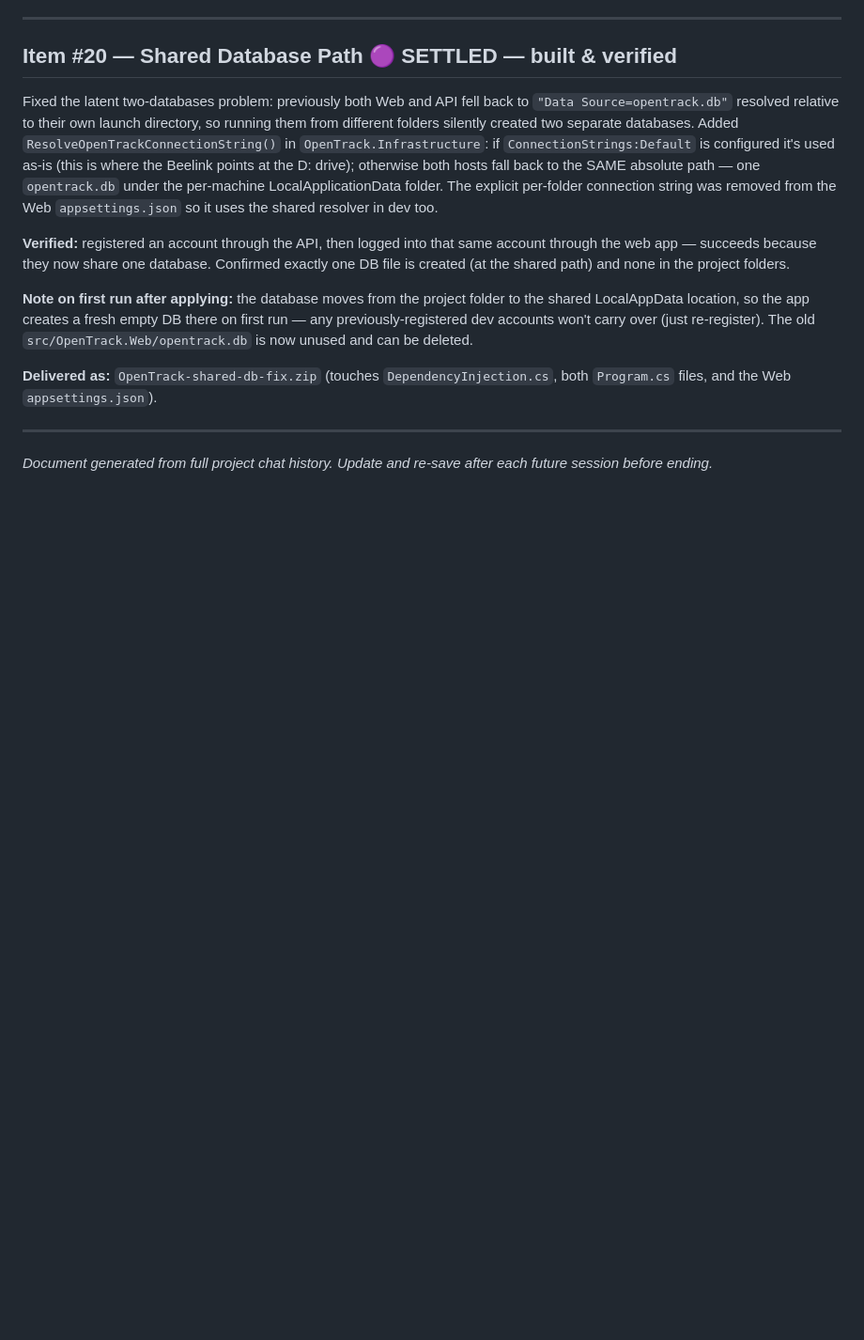
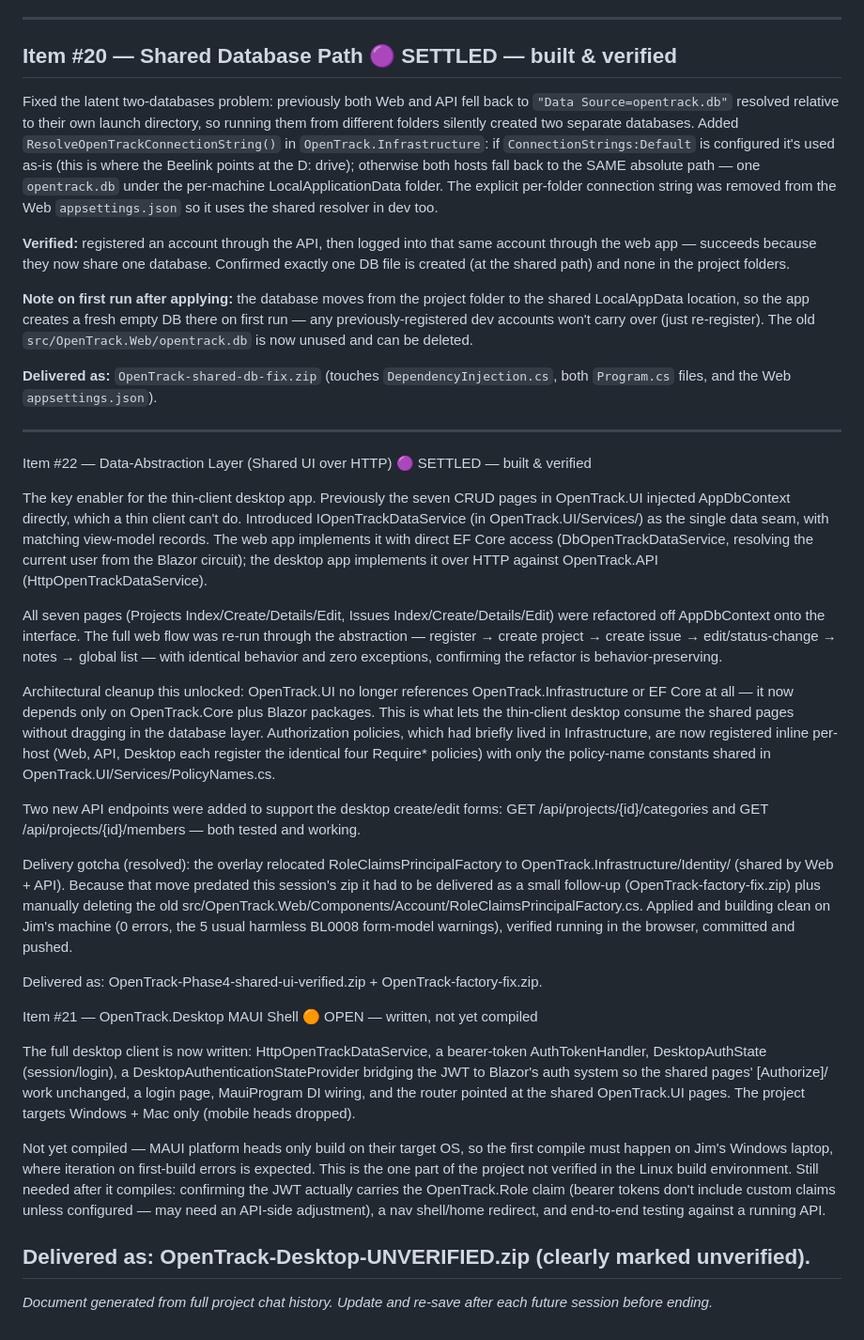
Before and after one commit to KE4CON/OpenTrack, a Markdown page: OpenTrack_Decisions_Log.md, the part around the change. Shown at 94% size. Rendered like a GitHub page; blank space fills up the shorter version.

```diff
--- a/OpenTrack_Decisions_Log.md
+++ b/OpenTrack_Decisions_Log.md
@@ -252,5 +252,27 @@ Fixed the latent two-databases problem: previously both Web and API fell back to
 **Delivered as:** `OpenTrack-shared-db-fix.zip` (touches `DependencyInjection.cs`, both `Program.cs` files, and the Web `appsettings.json`).
 
 ---
+Item #22 — Data-Abstraction Layer (Shared UI over HTTP) 🟣 SETTLED — built & verified
+
+The key enabler for the thin-client desktop app. Previously the seven CRUD pages in OpenTrack.UI injected AppDbContext directly, which a thin client can't do. Introduced IOpenTrackDataService (in OpenTrack.UI/Services/) as the single data seam, with matching view-model records. The web app implements it with direct EF Core access (DbOpenTrackDataService, resolving the current user from the Blazor circuit); the desktop app implements it over HTTP against OpenTrack.API (HttpOpenTrackDataService).
+
+All seven pages (Projects Index/Create/Details/Edit, Issues Index/Create/Details/Edit) were refactored off AppDbContext onto the interface. The full web flow was re-run through the abstraction — register → create project → create issue → edit/status-change → notes → global list — with identical behavior and zero exceptions, confirming the refactor is behavior-preserving.
+
+Architectural cleanup this unlocked: OpenTrack.UI no longer references OpenTrack.Infrastructure or EF Core at all — it now depends only on OpenTrack.Core plus Blazor packages. This is what lets the thin-client desktop consume the shared pages without dragging in the database layer. Authorization policies, which had briefly lived in Infrastructure, are now registered inline per-host (Web, API, Desktop each register the identical four Require* policies) with only the policy-name constants shared in OpenTrack.UI/Services/PolicyNames.cs.
+
+Two new API endpoints were added to support the desktop create/edit forms: GET /api/projects/{id}/categories and GET /api/projects/{id}/members — both tested and working.
+
+Delivery gotcha (resolved): the overlay relocated RoleClaimsPrincipalFactory to OpenTrack.Infrastructure/Identity/ (shared by Web + API). Because that move predated this session's zip it had to be delivered as a small follow-up (OpenTrack-factory-fix.zip) plus manually deleting the old src/OpenTrack.Web/Components/Account/RoleClaimsPrincipalFactory.cs. Applied and building clean on Jim's machine (0 errors, the 5 usual harmless BL0008 form-model warnings), verified running in the browser, committed and pushed.
+
+Delivered as: OpenTrack-Phase4-shared-ui-verified.zip + OpenTrack-factory-fix.zip.
+
+Item #21 — OpenTrack.Desktop MAUI Shell 🟠 OPEN — written, not yet compiled
+
+The full desktop client is now written: HttpOpenTrackDataService, a bearer-token AuthTokenHandler, DesktopAuthState (session/login), a DesktopAuthenticationStateProvider bridging the JWT to Blazor's auth system so the shared pages' [Authorize]/<AuthorizeView> work unchanged, a login page, MauiProgram DI wiring, and the router pointed at the shared OpenTrack.UI pages. The project targets Windows + Mac only (mobile heads dropped).
+
+Not yet compiled — MAUI platform heads only build on their target OS, so the first compile must happen on Jim's Windows laptop, where iteration on first-build errors is expected. This is the one part of the project not verified in the Linux build environment. Still needed after it compiles: confirming the JWT actually carries the OpenTrack.Role claim (bearer tokens don't include custom claims unless configured — may need an API-side adjustment), a nav shell/home redirect, and end-to-end testing against a running API.
+
+Delivered as: OpenTrack-Desktop-UNVERIFIED.zip (clearly marked unverified).
+---
 
 *Document generated from full project chat history. Update and re-save after each future session before ending.*
```
